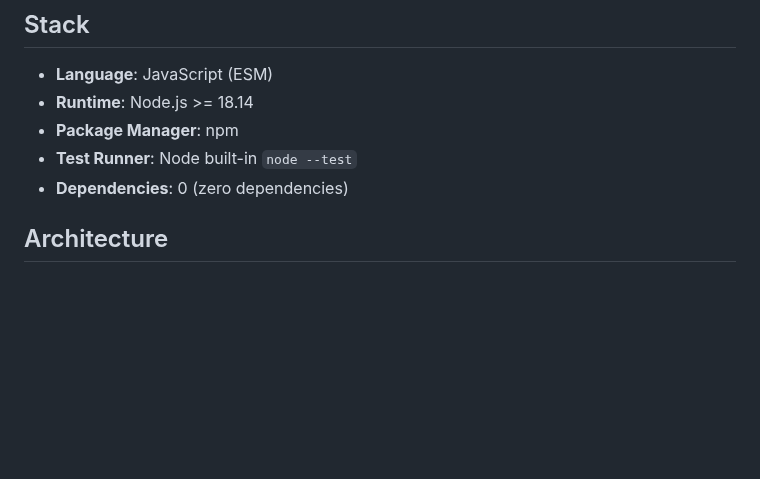
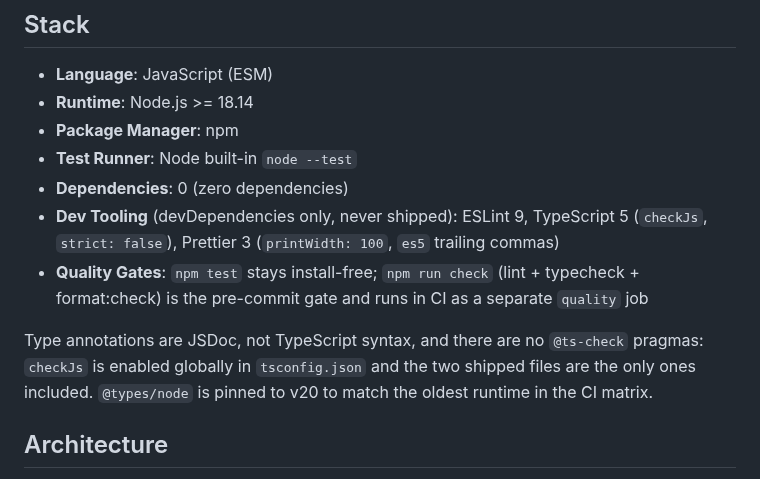
Before and after one commit to ak-a-ra/nvidia-api-proxy, a Markdown page: specs/tech-architecture/tech-stack.md, the part around the change. Drawn GitHub-style; blank space fills up the shorter version.

```diff
--- a/specs/tech-architecture/tech-stack.md
+++ b/specs/tech-architecture/tech-stack.md
@@ -7,6 +7,13 @@
 - **Package Manager**: npm
 - **Test Runner**: Node built-in `node --test`
 - **Dependencies**: 0 (zero dependencies)
+- **Dev Tooling** (devDependencies only, never shipped): ESLint 9, TypeScript 5 (`checkJs`, `strict: false`), Prettier 3 (`printWidth: 100`, `es5` trailing commas)
+- **Quality Gates**: `npm test` stays install-free; `npm run check` (lint + typecheck + format:check) is the pre-commit gate and runs in CI as a separate `quality` job
+
+Type annotations are JSDoc, not TypeScript syntax, and there are no `@ts-check`
+pragmas: `checkJs` is enabled globally in `tsconfig.json` and the two shipped
+files are the only ones included. `@types/node` is pinned to v20 to match the
+oldest runtime in the CI matrix.
 
 ## Architecture
 
```
Also changed, not shown: README.md (+8 -0 lines).
